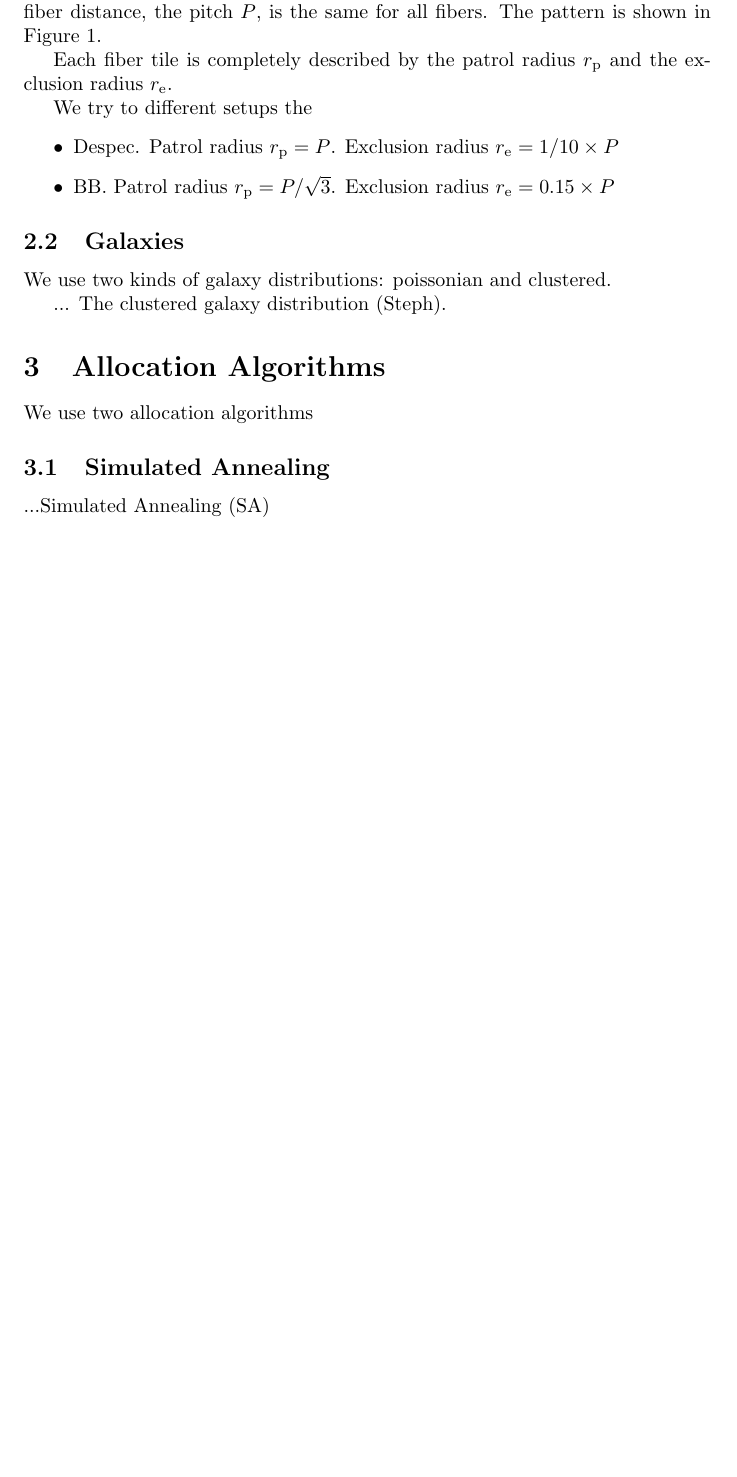
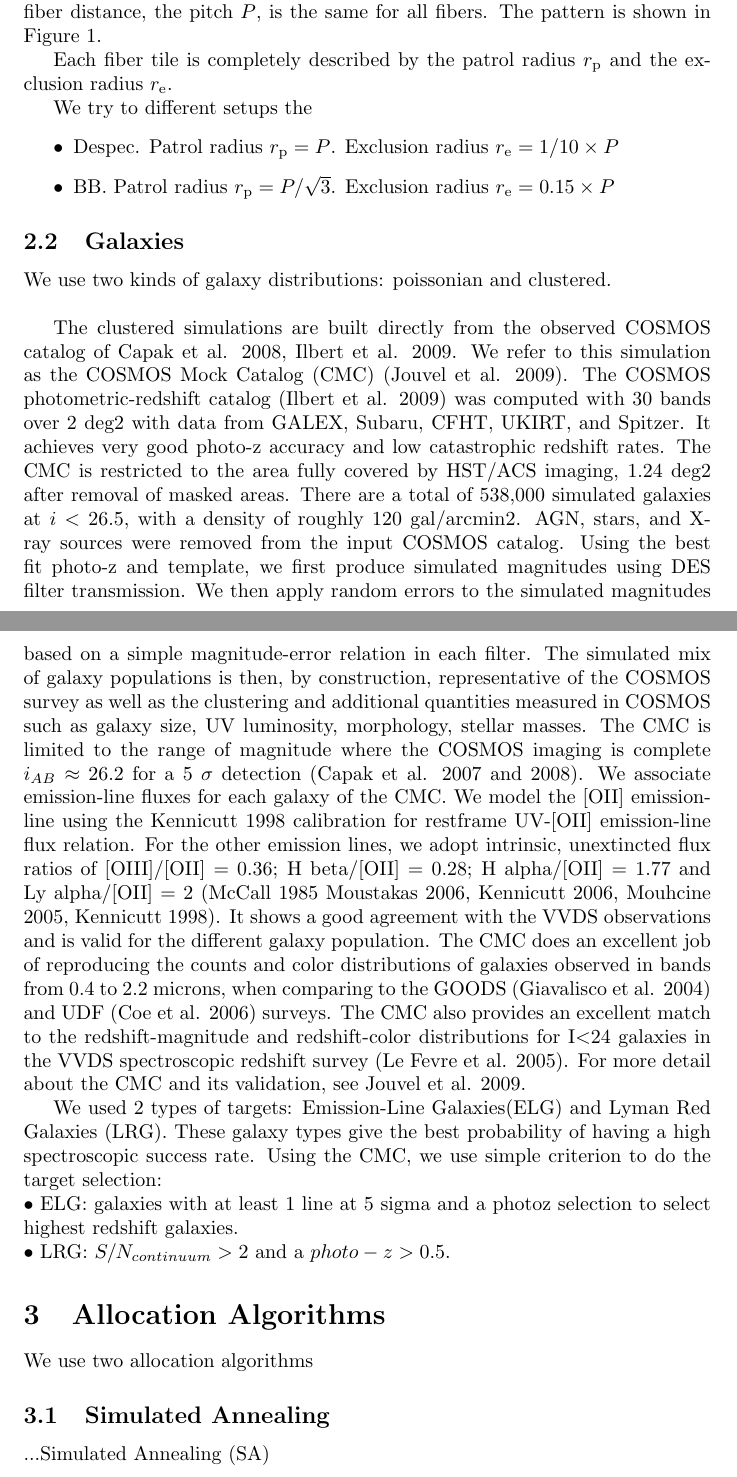
Before and after one commit to forero/FiberAllocation, a LaTeX document (text/note.tex): part of page 1 of 2 before the commit and two parts of pages 1 and 2 of 3 after it, the two joined at a grey line, cut so that both start at the same text, the shorter picture padded with empty space. Compiled offline with pdfLaTeX.

Commit message:
Steph's input

```diff
--- a/text/note.tex
+++ b/text/note.tex
@@ -25,9 +25,44 @@ We try to different setups the
 \end{itemize}
 
 \subsection{Galaxies}
-We use two kinds of galaxy distributions: poissonian and clustered.
+We use two kinds of galaxy distributions: poissonian and clustered. \\
 
-... The clustered galaxy distribution (Steph).
+The clustered simulations are built directly from the observed
+COSMOS catalog of Capak et al. 2008, Ilbert et al. 2009. We refer to this simulation as the
+COSMOS Mock Catalog (CMC) (Jouvel et al. 2009).
+The COSMOS photometric-redshift catalog (Ilbert et al. 2009) was computed with 30 bands over 2 deg2
+with data from GALEX, Subaru, CFHT, UKIRT, and Spitzer.
+It achieves very good photo-z accuracy and low catastrophic redshift rates.
+The CMC is restricted to the area fully covered by
+HST/ACS imaging, 1.24 deg2 after removal of masked areas. There are a total of 538,000 simulated
+galaxies at $i<26.5$, with a density of roughly 120 gal/arcmin2.
+AGN, stars, and X-ray sources were removed from the input COSMOS catalog.
+Using the best fit photo-z and template, we first produce simulated magnitudes
+using DES filter transmission.
+We then apply random errors to the simulated magnitudes based on a simple magnitude-error
+relation in each filter. The simulated mix of galaxy populations is then, by construction,
+representative of the COSMOS survey as well as the clustering and additional quantities measured in COSMOS such as
+galaxy size, UV luminosity, morphology, stellar masses.
+The CMC is limited to the range of magnitude
+where the COSMOS imaging is complete $i_{AB} \approx 26.2$ for a 5 $\sigma$ detection (Capak et al. 2007 and 2008).
+We associate emission-line fluxes for each galaxy of the CMC. We model the [OII] emission-line
+using the Kennicutt 1998 calibration for restframe UV-[OII] emission-line flux relation.
+For the other emission lines, we adopt intrinsic,
+unextincted flux ratios of [OIII]/[OII] = 0.36; H beta/[OII] = 0.28; H alpha/[OII] = 1.77
+and Ly alpha/[OII] = 2 (McCall 1985 Moustakas 2006, Kennicutt 2006, Mouhcine 2005, Kennicutt 1998).
+It shows a good agreement with the VVDS observations
+and is valid for the different galaxy population.
+The CMC does an excellent job of reproducing the counts and color distributions of galaxies observed
+in bands from 0.4 to 2.2 microns, when comparing to the GOODS (Giavalisco et al. 2004) and
+UDF (Coe et al. 2006) surveys. The CMC also provides an excellent match to the redshift-magnitude
+and redshift-color distributions for I$<$24 galaxies in the VVDS spectroscopic redshift survey (Le Fevre et al. 2005).
+For more detail about the CMC and its validation, see Jouvel et al. 2009.
+
+We used 2 types of targets: Emission-Line Galaxies(ELG) and Lyman Red Galaxies (LRG).
+These galaxy types give the best probability of having a high spectroscopic success rate.
+Using the CMC, we use simple criterion to do the target selection:\\
+{$\bullet$} ELG: galaxies with at least 1 line at 5 sigma and a photoz selection to select highest redshift galaxies.\\
+{$\bullet$} LRG: $S/N_{continuum}>2$ and a $photo-z>0.5$.
 
 \section{Allocation Algorithms}
 
```
Also changed, not shown: text/note.pdf.
